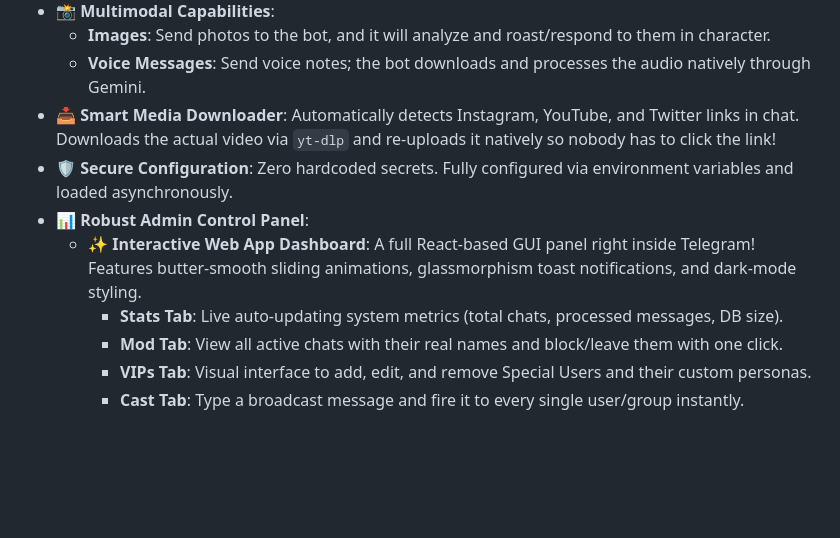
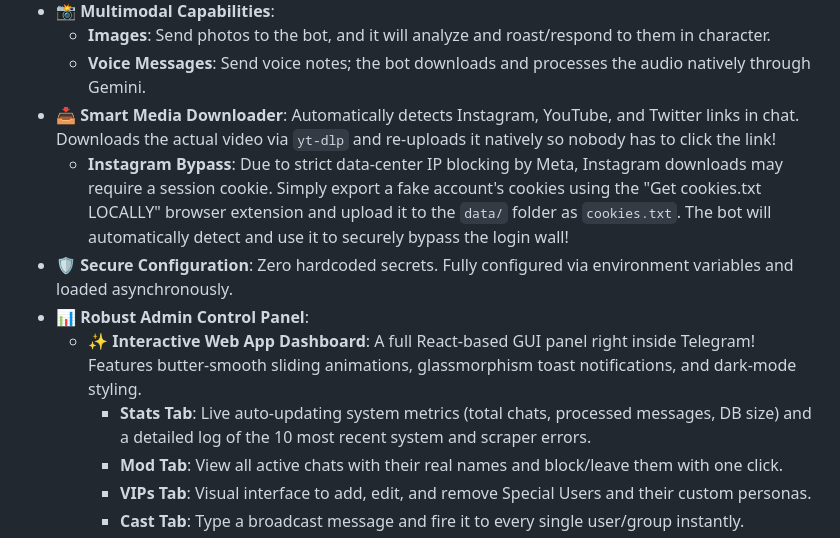
Before and after one commit to AmiraliNotFound/lati-gemini-bot, a Markdown page: README.md, the part around the change. Drawn GitHub-style; blank space fills up the shorter version.

Commit message:
Add cookie support, update README, and fix errors

```diff
--- a/README.md
+++ b/README.md
@@ -15,10 +15,11 @@ The bot is calibrated out-of-the-box with a witty, teasing, and sarcastic Persia
   * **Images**: Send photos to the bot, and it will analyze and roast/respond to them in character.
   * **Voice Messages**: Send voice notes; the bot downloads and processes the audio natively through Gemini.
 * **📥 Smart Media Downloader**: Automatically detects Instagram, YouTube, and Twitter links in chat. Downloads the actual video via `yt-dlp` and re-uploads it natively so nobody has to click the link!
+  * **Instagram Bypass**: Due to strict data-center IP blocking by Meta, Instagram downloads may require a session cookie. Simply export a fake account's cookies using the "Get cookies.txt LOCALLY" browser extension and upload it to the `data/` folder as `cookies.txt`. The bot will automatically detect and use it to securely bypass the login wall!
 * **🛡️ Secure Configuration**: Zero hardcoded secrets. Fully configured via environment variables and loaded asynchronously.
 * **📊 Robust Admin Control Panel**:
   * **✨ Interactive Web App Dashboard**: A full React-based GUI panel right inside Telegram! Features butter-smooth sliding animations, glassmorphism toast notifications, and dark-mode styling.
-    * **Stats Tab**: Live auto-updating system metrics (total chats, processed messages, DB size).
+    * **Stats Tab**: Live auto-updating system metrics (total chats, processed messages, DB size) and a detailed log of the 10 most recent system and scraper errors.
     * **Mod Tab**: View all active chats with their real names and block/leave them with one click.
     * **VIPs Tab**: Visual interface to add, edit, and remove Special Users and their custom personas.
     * **Cast Tab**: Type a broadcast message and fire it to every single user/group instantly.
```
